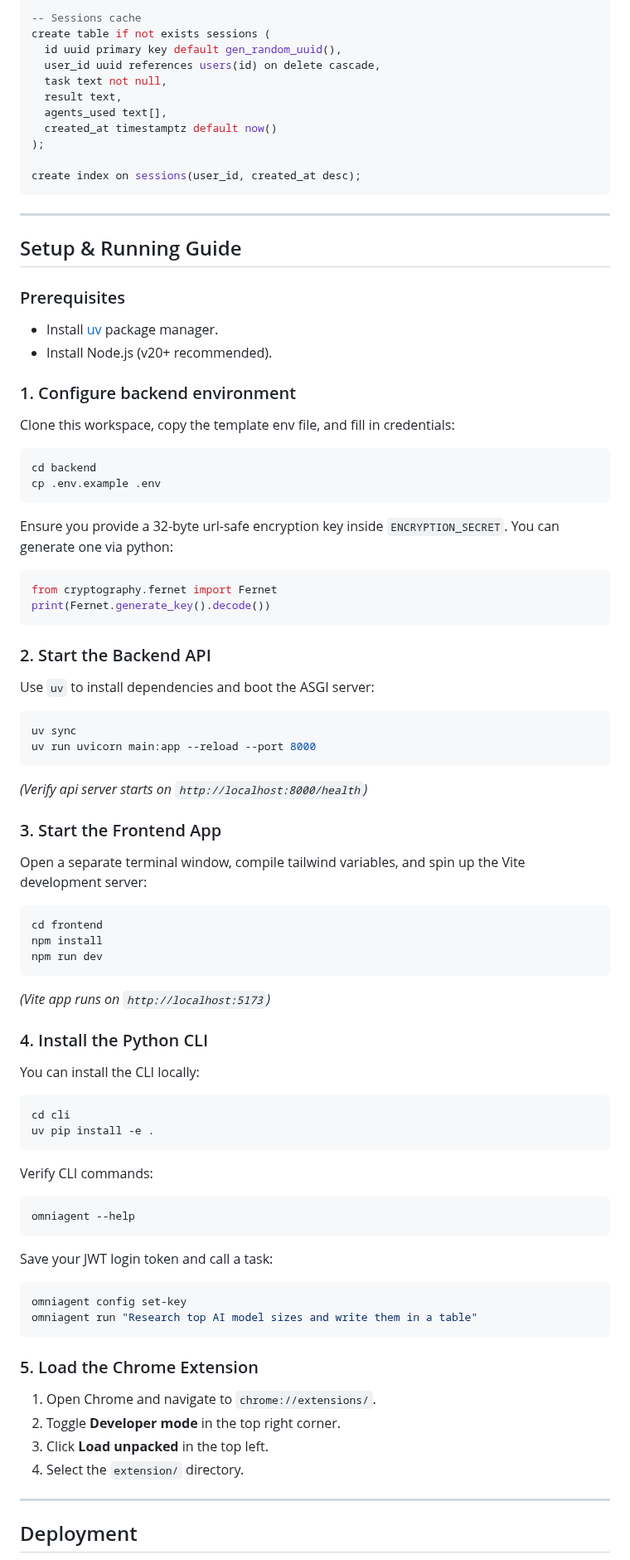
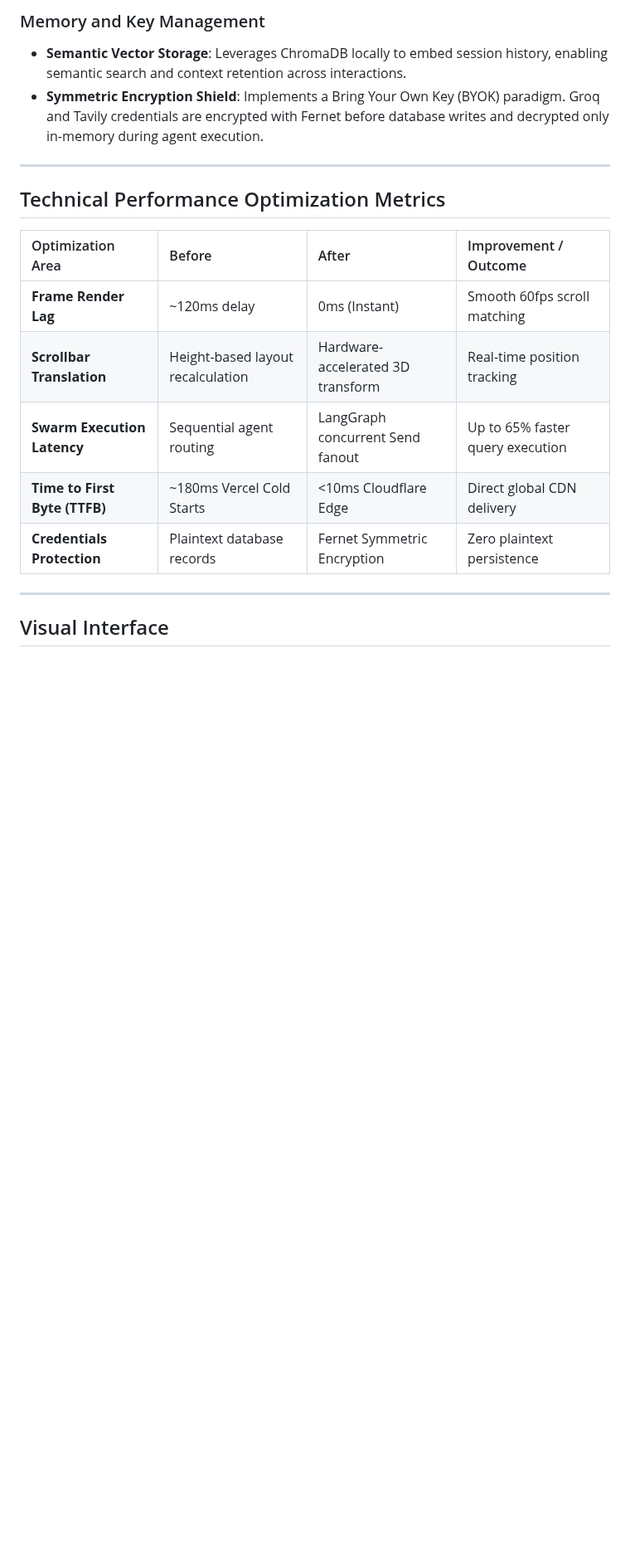
Before and after one commit to Jyotiraditya21-bug/OMNI_AGENT, a Markdown page: README.md, the part around one of its changes. Shown at 83% size. Rendered like a GitHub page; blank space fills up the shorter version.

Commit message:
docs: rewrite README to be product-focused, add UI screenshots, and remove emojis

````diff
--- a/README.md
+++ b/README.md
@@ -82,78 +73,22 @@ create table if not exists user_keys (
 
--- Sessions cache
-create table if not exists sessions (
-  id uuid primary key default gen_random_uuid(),
-  user_id uuid references users(id) on delete cascade,
-  task text not null,
-  result text,
-  agents_used text[],
-  created_at timestamptz default now()
-);
-
-create index on sessions(user_id, created_at desc);
-```
+### Memory and Key Management
+- **Semantic Vector Storage**: Leverages ChromaDB locally to embed session history, enabling semantic search and context retention across interactions.
+- **Symmetric Encryption Shield**: Implements a Bring Your Own Key (BYOK) paradigm. Groq and Tavily credentials are encrypted with Fernet before database writes and decrypted only in-memory during agent execution.
 
 ---
 
-## Setup & Running Guide
+## Technical Performance Optimization Metrics
 
-### Prerequisites
-- Install [uv](https://github.com/astral-sh/uv) package manager.
-- Install Node.js (v20+ recommended).
-
-### 1. Configure backend environment
-Clone this workspace, copy the template env file, and fill in credentials:
-```bash
-cd backend
-cp .env.example .env
-```
-Ensure you provide a 32-byte url-safe encryption key inside `ENCRYPTION_SECRET`. You can generate one via python:
-```python
-from cryptography.fernet import Fernet
-print(Fernet.generate_key().decode())
-```
-
-### 2. Start the Backend API
-Use `uv` to install dependencies and boot the ASGI server:
-```bash
-uv sync
-uv run uvicorn main:app --reload --port 8000
-```
-*(Verify api server starts on `http://localhost:8000/health`)*
-
-### 3. Start the Frontend App
-Open a separate terminal window, compile tailwind variables, and spin up the Vite development server:
-```bash
-cd frontend
-npm install
-npm run dev
-```
-*(Vite app runs on `http://localhost:5173`)*
-
-### 4. Install the Python CLI
-You can install the CLI locally:
-```bash
-cd cli
-uv pip install -e .
-```
-Verify CLI commands:
-```bash
-omniagent --help
-```
-Save your JWT login token and call a task:
-```bash
-omniagent config set-key
-omniagent run "Research top AI model sizes and write them in a table"
-```
-
-### 5. Load the Chrome Extension
-1. Open Chrome and navigate to `chrome://extensions/`.
-2. Toggle **Developer mode** in the top right corner.
-3. Click **Load unpacked** in the top left.
-4. Select the `extension/` directory.
+| Optimization Area | Before | After | Improvement / Outcome |
+| :--- | :--- | :--- | :--- |
+| **Frame Render Lag** | ~120ms delay | 0ms (Instant) | Smooth 60fps scroll matching |
+| **Scrollbar Translation** | Height-based layout recalculation | Hardware-accelerated 3D transform | Real-time position tracking |
+| **Swarm Execution Latency** | Sequential agent routing | LangGraph concurrent Send fanout | Up to 65% faster query execution |
+| **Time to First Byte (TTFB)** | ~180ms Vercel Cold Starts | <10ms Cloudflare Edge | Direct global CDN delivery |
+| **Credentials Protection** | Plaintext database records | Fernet Symmetric Encryption | Zero plaintext persistence |
 
 
 ---
 
-## Deployment
+## Visual Interface
 
````
Also changed, not shown: other parts of README.md (+61 -102 lines), docs/screenshots/initial_landing.png (added).
